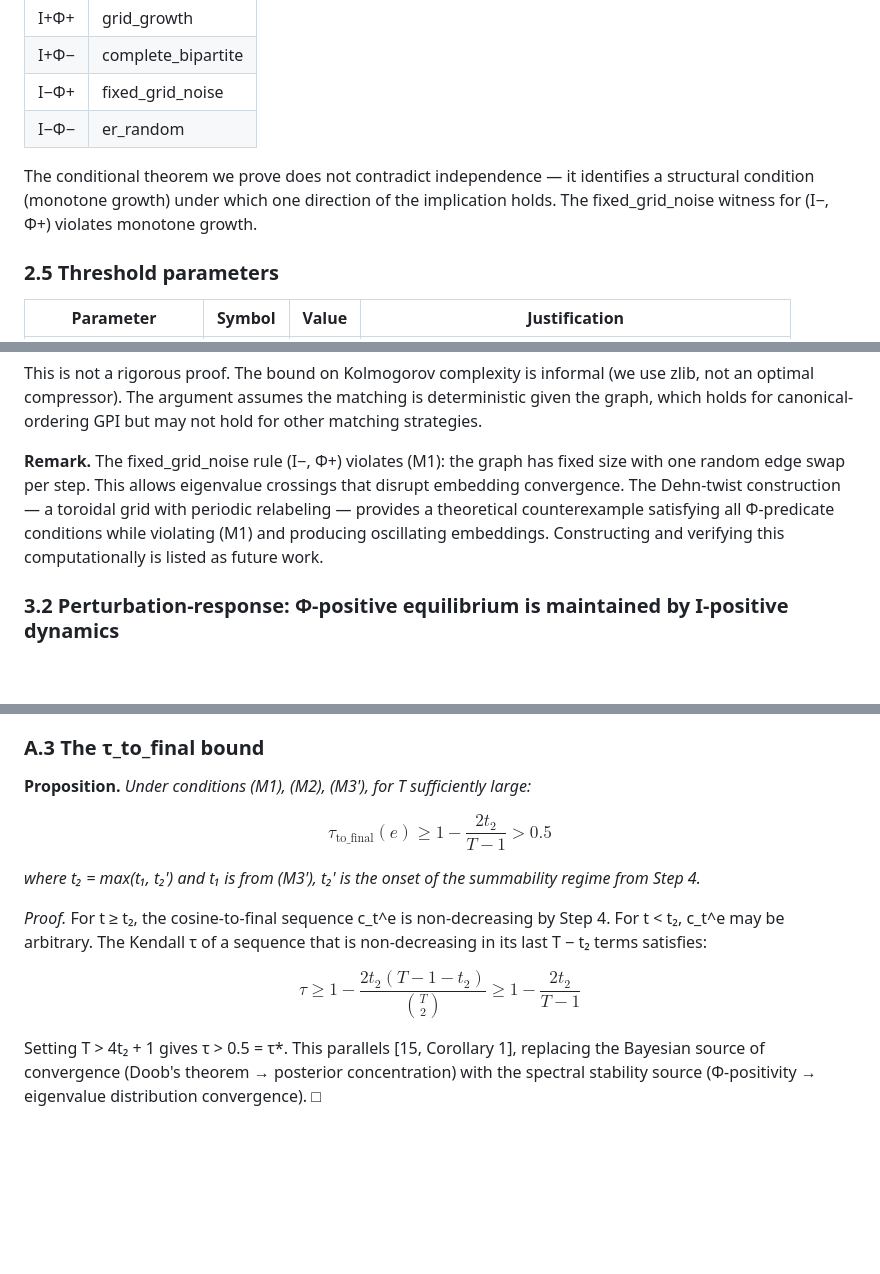
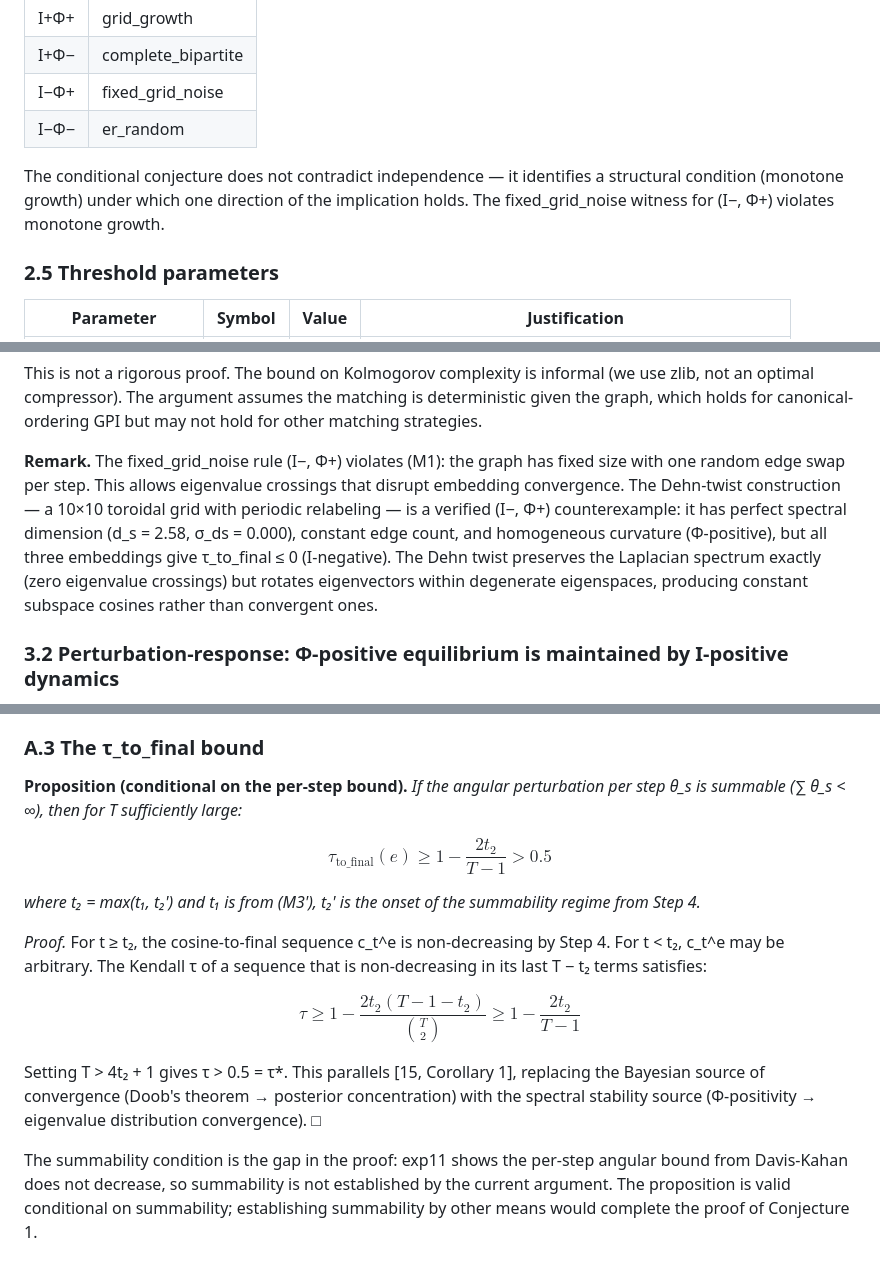
Before and after one commit to KarolFilipKowalczyk/PRIMO, a Markdown page: papers/primo_conjecture.md, 3 parts joined by grey strips. GitHub-like rendering; blank space fills up the shorter version.

```diff
--- a/papers/primo_conjecture.md
+++ b/papers/primo_conjecture.md
@@ -75,7 +75,7 @@ The predicates are logically independent [14, Theorem 1]. Witnesses for all four
 | I−Φ+ | fixed_grid_noise |
 | I−Φ− | er_random |
 
-The conditional theorem we prove does not contradict independence — it identifies a structural condition (monotone growth) under which one direction of the implication holds. The fixed_grid_noise witness for (I−, Φ+) violates monotone growth.
+The conditional conjecture does not contradict independence — it identifies a structural condition (monotone growth) under which one direction of the implication holds. The fixed_grid_noise witness for (I−, Φ+) violates monotone growth.
 
 ### 2.5 Threshold parameters
 
@@ -130,7 +134,7 @@ Under (M1), the trajectory is determined by the initial graph G₀ plus the sequ
 
 This is not a rigorous proof. The bound on Kolmogorov complexity is informal (we use zlib, not an optimal compressor). The argument assumes the matching is deterministic given the graph, which holds for canonical-ordering GPI but may not hold for other matching strategies.
 
-**Remark.** The fixed_grid_noise rule (I−, Φ+) violates (M1): the graph has fixed size with one random edge swap per step. This allows eigenvalue crossings that disrupt embedding convergence. The Dehn-twist construction — a toroidal grid with periodic relabeling — provides a theoretical counterexample satisfying all Φ-predicate conditions while violating (M1) and producing oscillating embeddings. Constructing and verifying this computationally is listed as future work.
+**Remark.** The fixed_grid_noise rule (I−, Φ+) violates (M1): the graph has fixed size with one random edge swap per step. This allows eigenvalue crossings that disrupt embedding convergence. The Dehn-twist construction — a 10×10 toroidal grid with periodic relabeling — is a verified (I−, Φ+) counterexample: it has perfect spectral dimension (d_s = 2.58, σ_ds = 0.000), constant edge count, and homogeneous curvature (Φ-positive), but all three embeddings give τ_to_final ≤ 0 (I-negative). The Dehn twist preserves the Laplacian spectrum exactly (zero eigenvalue crossings) but rotates eigenvectors within degenerate eigenspaces, producing constant subspace cosines rather than convergent ones.
 
 ### 3.2 Perturbation-response: Φ-positive equilibrium is maintained by I-positive dynamics
 
@@ -397,7 +400,7 @@ by the triangle inequality on the Grassmannian. For t ≥ t_2, this is bounded b
 
 ### A.3 The τ_to_final bound
 
-**Proposition.** *Under conditions (M1), (M2), (M3'), for T sufficiently large:*
+**Proposition (conditional on the per-step bound).** *If the angular perturbation per step θ_s is summable (∑ θ_s < ∞), then for T sufficiently large:*
 
 $$\tau_{\mathrm{to\_final}}(e) \geq 1 - \frac{2t_2}{T - 1} > 0.5$$
 
@@ -408,3 +411,5 @@ $$\tau_{\mathrm{to\_final}}(e) \geq 1 - \frac{2t_2}{T - 1} > 0.5$$
 $$\tau \geq 1 - \frac{2t_2(T - 1 - t_2)}{\binom{T}{2}} \geq 1 - \frac{2t_2}{T - 1}$$
 
 Setting T > 4t₂ + 1 gives τ > 0.5 = τ*. This parallels [15, Corollary 1], replacing the Bayesian source of convergence (Doob's theorem → posterior concentration) with the spectral stability source (Φ-positivity → eigenvalue distribution convergence). □
+
+The summability condition is the gap in the proof: exp11 shows the per-step angular bound from Davis-Kahan does not decrease, so summability is not established by the current argument. The proposition is valid conditional on summability; establishing summability by other means would complete the proof of Conjecture 1.
```
Also changed, not shown: other parts of papers/primo_conjecture.md (+21 -18 lines).
